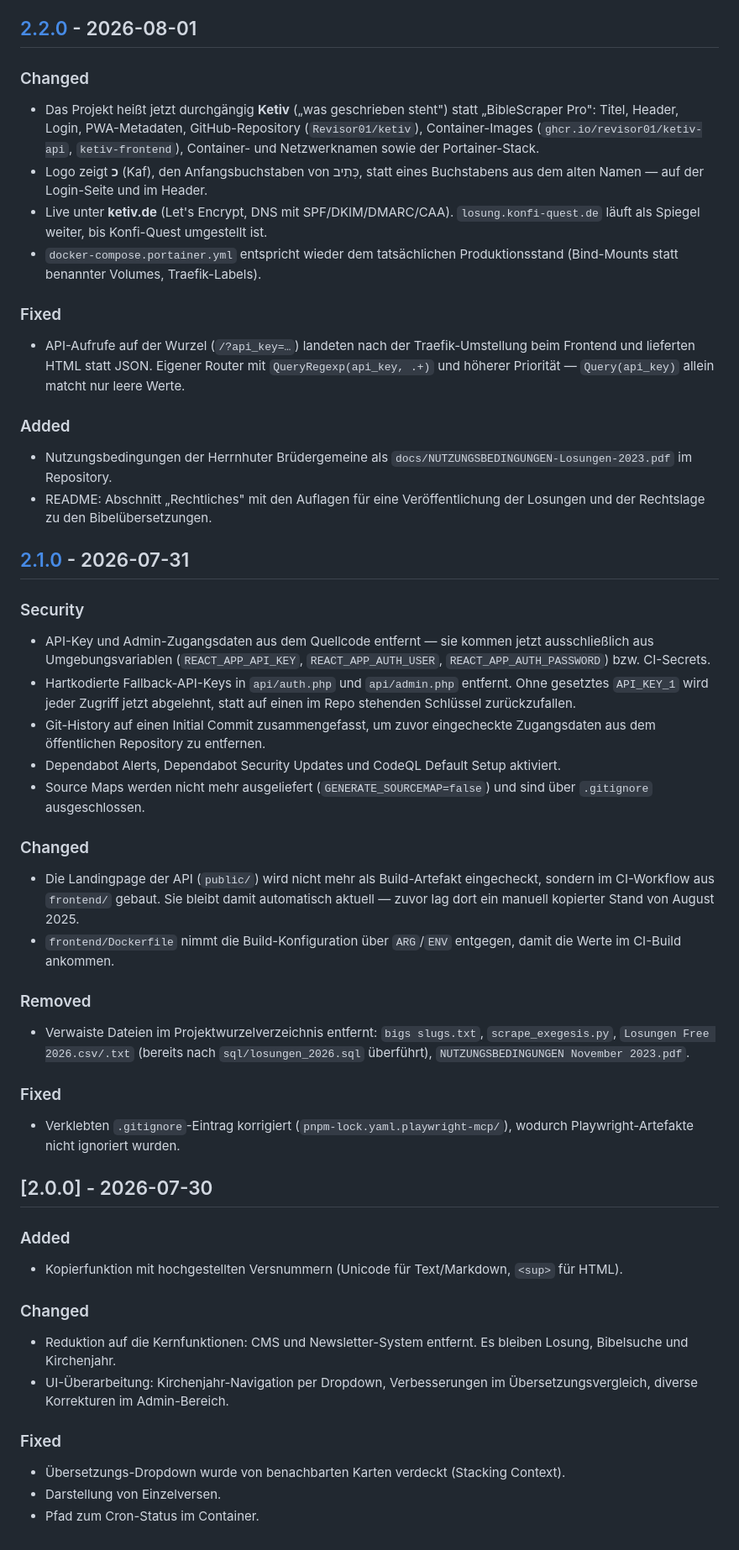
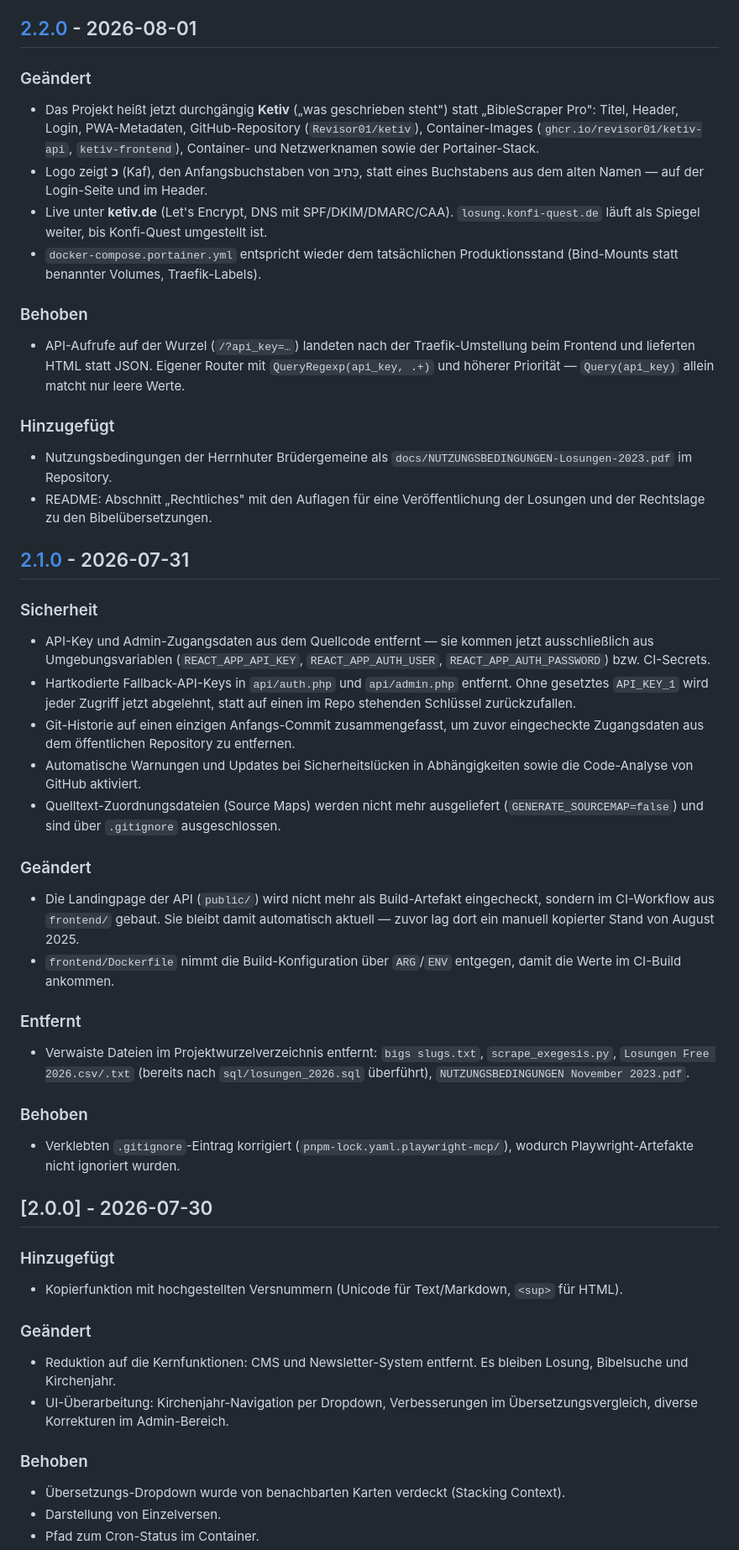
Before and after one commit to Revisor01/ketiv, a Markdown page: CHANGELOG.md, the part around one of its changes. Shown at 84% size. GitHub-like rendering.

Commit message:
docs(changelog): ältere Abschnitte auf Deutsch
Die Abschnitte 1.0.0 bis 2.2.0 trugen englische Überschriften (Added,
Changed, Fixed, Removed, Security) und einzelne englische Begriffe.
Überschriften nach Keep a Changelog auf Deutsch, Inhalt unverändert.

```diff
--- a/CHANGELOG.md
+++ b/CHANGELOG.md
@@ -94,7 +94,7 @@ die Versionierung folgt [Semantic Versioning](https://semver.org/lang/de/).
 
 ## [2.2.0] - 2026-08-01
 
-### Changed
+### Geändert
 - Das Projekt heißt jetzt durchgängig **Ketiv** („was geschrieben steht") statt
   „BibleScraper Pro": Titel, Header, Login, PWA-Metadaten, GitHub-Repository
   (`Revisor01/ketiv`), Container-Images (`ghcr.io/revisor01/ketiv-api`,
@@ -106,13 +106,13 @@ die Versionierung folgt [Semantic Versioning](https://semver.org/lang/de/).
 - `docker-compose.portainer.yml` entspricht wieder dem tatsächlichen
   Produktionsstand (Bind-Mounts statt benannter Volumes, Traefik-Labels).
 
-### Fixed
+### Behoben
 - API-Aufrufe auf der Wurzel (`/?api_key=…`) landeten nach der Traefik-Umstellung
   beim Frontend und lieferten HTML statt JSON. Eigener Router mit
   `QueryRegexp(api_key, .+)` und höherer Priorität — `Query(api_key)` allein
   matcht nur leere Werte.
 
-### Added
+### Hinzugefügt
 - Nutzungsbedingungen der Herrnhuter Brüdergemeine als
   `docs/NUTZUNGSBEDINGUNGEN-Losungen-2023.pdf` im Repository.
 - README: Abschnitt „Rechtliches" mit den Auflagen für eine Veröffentlichung
@@ -120,48 +120,48 @@ die Versionierung folgt [Semantic Versioning](https://semver.org/lang/de/).
 
 ## [2.1.0] - 2026-07-31
 
-### Security
+### Sicherheit
 - API-Key und Admin-Zugangsdaten aus dem Quellcode entfernt — sie kommen jetzt
   ausschließlich aus Umgebungsvariablen (`REACT_APP_API_KEY`,
   `REACT_APP_AUTH_USER`, `REACT_APP_AUTH_PASSWORD`) bzw. CI-Secrets.
 - Hartkodierte Fallback-API-Keys in `api/auth.php` und `api/admin.php` entfernt.
   Ohne gesetztes `API_KEY_1` wird jeder Zugriff jetzt abgelehnt, statt auf einen
   im Repo stehenden Schlüssel zurückzufallen.
-- Git-History auf einen Initial Commit zusammengefasst, um zuvor eingecheckte
+- Git-Historie auf einen einzigen Anfangs-Commit zusammengefasst, um zuvor eingecheckte
   Zugangsdaten aus dem öffentlichen Repository zu entfernen.
-- Dependabot Alerts, Dependabot Security Updates und CodeQL Default Setup aktiviert.
-- Source Maps werden nicht mehr ausgeliefert (`GENERATE_SOURCEMAP=false`) und sind
+- Automatische Warnungen und Updates bei Sicherheitslücken in Abhängigkeiten sowie die Code-Analyse von GitHub aktiviert.
+- Quelltext-Zuordnungsdateien (Source Maps) werden nicht mehr ausgeliefert (`GENERATE_SOURCEMAP=false`) und sind
   über `.gitignore` ausgeschlossen.
 
-### Changed
+### Geändert
 - Die Landingpage der API (`public/`) wird nicht mehr als Build-Artefakt eingecheckt,
   sondern im CI-Workflow aus `frontend/` gebaut. Sie bleibt damit automatisch aktuell —
   zuvor lag dort ein manuell kopierter Stand von August 2025.
 - `frontend/Dockerfile` nimmt die Build-Konfiguration über `ARG`/`ENV` entgegen,
   damit die Werte im CI-Build ankommen.
 
-### Removed
+### Entfernt
 - Verwaiste Dateien im Projektwurzelverzeichnis entfernt: `bigs slugs.txt`,
   `scrape_exegesis.py`, `Losungen Free 2026.csv/.txt` (bereits nach
   `sql/losungen_2026.sql` überführt), `NUTZUNGSBEDINGUNGEN November 2023.pdf`.
 
-### Fixed
+### Behoben
 - Verklebten `.gitignore`-Eintrag korrigiert (`pnpm-lock.yaml.playwright-mcp/`),
   wodurch Playwright-Artefakte nicht ignoriert wurden.
 
 ## [2.0.0] - 2026-07-30
 
-### Added
+### Hinzugefügt
 - Kopierfunktion mit hochgestellten Versnummern (Unicode für Text/Markdown,
   `<sup>` für HTML).
 
-### Changed
+### Geändert
 - Reduktion auf die Kernfunktionen: CMS und Newsletter-System entfernt.
   Es bleiben Losung, Bibelsuche und Kirchenjahr.
 - UI-Überarbeitung: Kirchenjahr-Navigation per Dropdown, Verbesserungen im
   Übersetzungsvergleich, diverse Korrekturen im Admin-Bereich.
 
-### Fixed
+### Behoben
 - Übersetzungs-Dropdown wurde von benachbarten Karten verdeckt (Stacking Context).
 - Darstellung von Einzelversen.
 - Pfad zum Cron-Status im Container.
```
Also changed, not shown: other parts of CHANGELOG.md (+4 -4 lines).
